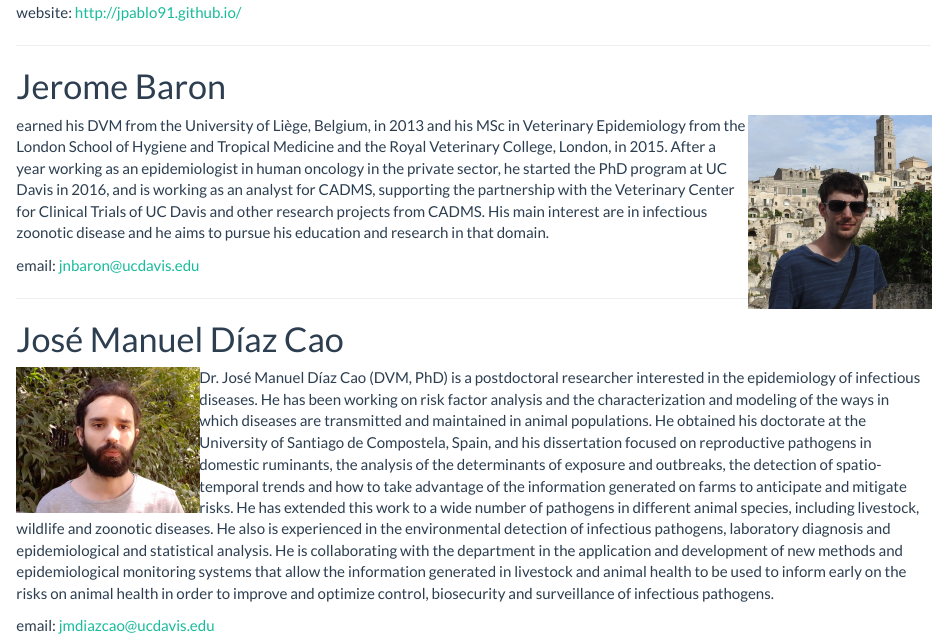
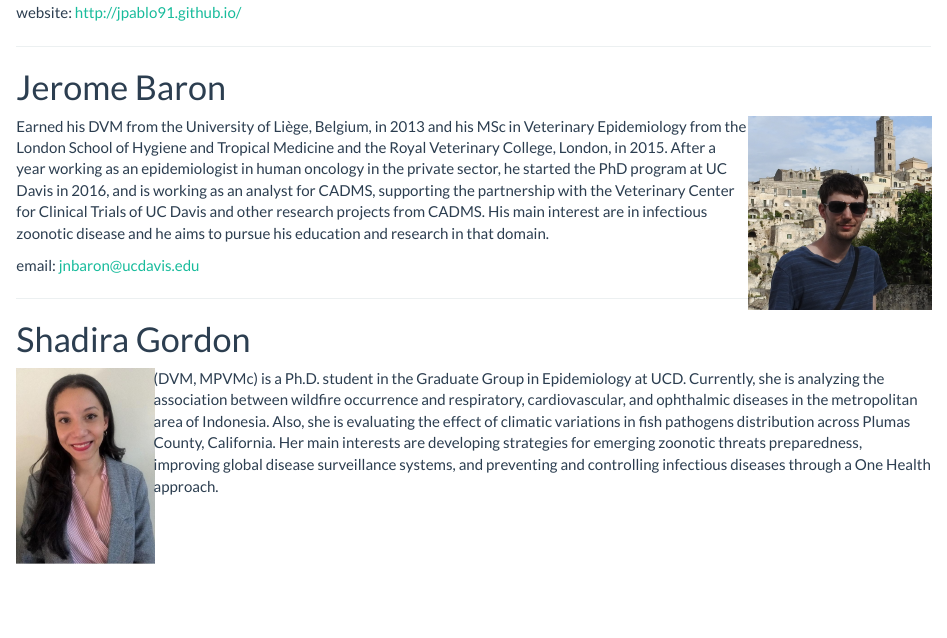
Before and after one commit to CADMS-UCD/spatialnetworks_ws, an R Markdown document (Instructors.Rmd): the page in a window 1100 px wide, from 930 px down. The pictures show the output file Instructors.html that the author committed with the source, opened offline; library style sheets and scripts come from the installed R packages.

Commit message:
updated instructors

```diff
--- a/Instructors.Rmd
+++ b/Instructors.Rmd
@@ -30,17 +30,25 @@ _____________________________________________
 # Jerome Baron
 <img src ="Images/JB.jpg" style="width:20%;float:right">
 
-earned his DVM from the University of Liège, Belgium, in 2013 and his MSc in Veterinary Epidemiology from the London School of Hygiene and Tropical Medicine and the Royal Veterinary College, London, in 2015. After a year working as an epidemiologist in human oncology in the private sector, he started the PhD program  at UC Davis in 2016, and is working as an analyst for CADMS, supporting the partnership with the Veterinary Center for Clinical Trials of UC Davis and other research projects from CADMS. His main interest are in infectious zoonotic disease and he aims to pursue his education and research in that domain.
+Earned his DVM from the University of Liège, Belgium, in 2013 and his MSc in Veterinary Epidemiology from the London School of Hygiene and Tropical Medicine and the Royal Veterinary College, London, in 2015. After a year working as an epidemiologist in human oncology in the private sector, he started the PhD program  at UC Davis in 2016, and is working as an analyst for CADMS, supporting the partnership with the Veterinary Center for Clinical Trials of UC Davis and other research projects from CADMS. His main interest are in infectious zoonotic disease and he aims to pursue his education and research in that domain.
 
 email: jnbaron@ucdavis.edu
 
 _____________________________________________
 
+# Shadira Gordon
 
-# José Manuel Díaz Cao
+<img src ="Images/SG.jpg" style="width:15%;float:left">
 
-<img src ="Images/JM.jpg" style="width:20%;float:left">
+(DVM, MPVMc) is a Ph.D. student in the Graduate Group in Epidemiology at UCD. Currently, she is analyzing the association between wildfire occurrence and respiratory, cardiovascular, and ophthalmic diseases in the metropolitan area of Indonesia. Also, she is evaluating the effect of climatic variations in fish pathogens distribution across Plumas County, California. Her main interests are developing strategies for emerging zoonotic threats preparedness, improving global disease surveillance systems, and preventing and controlling infectious diseases through a One Health approach.
 
-Dr. José Manuel Díaz Cao (DVM, PhD) is a postdoctoral researcher interested in the epidemiology of infectious diseases. He has been working on risk factor analysis and the characterization and modeling of the ways in which diseases are transmitted and maintained in animal populations. He obtained his doctorate at the University of Santiago de Compostela, Spain, and his dissertation focused on reproductive pathogens in domestic ruminants, the analysis of the determinants of exposure and outbreaks, the detection of spatio-temporal trends and how to take advantage of the information generated on farms to anticipate and mitigate risks. He has extended this work to a wide number of pathogens in different animal species, including livestock, wildlife and zoonotic diseases. He also is experienced in the environmental detection of infectious pathogens, laboratory diagnosis and epidemiological and statistical analysis. He is collaborating with the department in the application and development of new methods and epidemiological monitoring systems that allow the information generated in livestock and animal health to be used to inform early on the risks on animal health in order to improve and optimize control, biosecurity and surveillance of infectious pathogens.
+<!-- _____________________________________________ -->
 
-email: jmdiazcao@ucdavis.edu
+
+<!-- # José Manuel Díaz Cao -->
+
+<!-- <img src ="Images/JM.jpg" style="width:20%;float:left">   -->
+
+<!-- Dr. José Manuel Díaz Cao (DVM, PhD) is a postdoctoral researcher interested in the epidemiology of infectious diseases. He has been working on risk factor analysis and the characterization and modeling of the ways in which diseases are transmitted and maintained in animal populations. He obtained his doctorate at the University of Santiago de Compostela, Spain, and his dissertation focused on reproductive pathogens in domestic ruminants, the analysis of the determinants of exposure and outbreaks, the detection of spatio-temporal trends and how to take advantage of the information generated on farms to anticipate and mitigate risks. He has extended this work to a wide number of pathogens in different animal species, including livestock, wildlife and zoonotic diseases. He also is experienced in the environmental detection of infectious pathogens, laboratory diagnosis and epidemiological and statistical analysis. He is collaborating with the department in the application and development of new methods and epidemiological monitoring systems that allow the information generated in livestock and animal health to be used to inform early on the risks on animal health in order to improve and optimize control, biosecurity and surveillance of infectious pathogens.    -->
+
+<!-- email: jmdiazcao@ucdavis.edu   -->
```
Also changed, not shown: Images/SG.jpg (added), Instructors.html.
